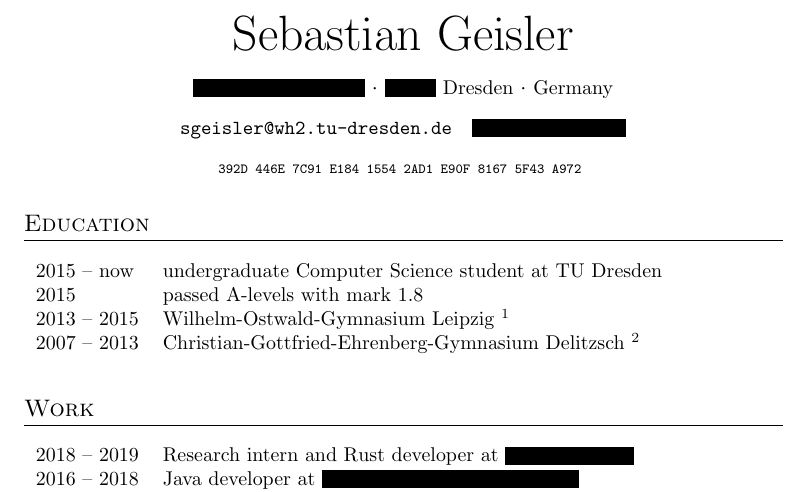
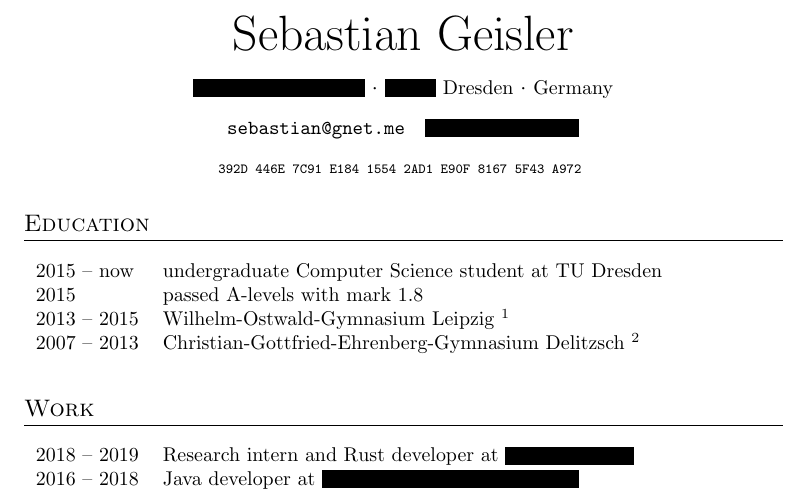
Before and after one commit to sgeisler/cv, a LaTeX CV (main.tex): part of the page, cut so that both start at the same text. Compiled offline with pdfLaTeX; a LaTeX package or settings file that is missing is left out.

Commit message:
new email address

```diff
--- a/main.tex
+++ b/main.tex
@@ -31,7 +31,7 @@
 {\AddressStreet}
 {{\AddressZip} Dresden}
 {Germany}
-{sgeisler@wh2.tu-dresden.de}
+{sebastian@gnet.me}
 {\Phone}
 {392D 446E 7C91 E184 1554  2AD1 E90F 8167 5F43 A972}
 
```
